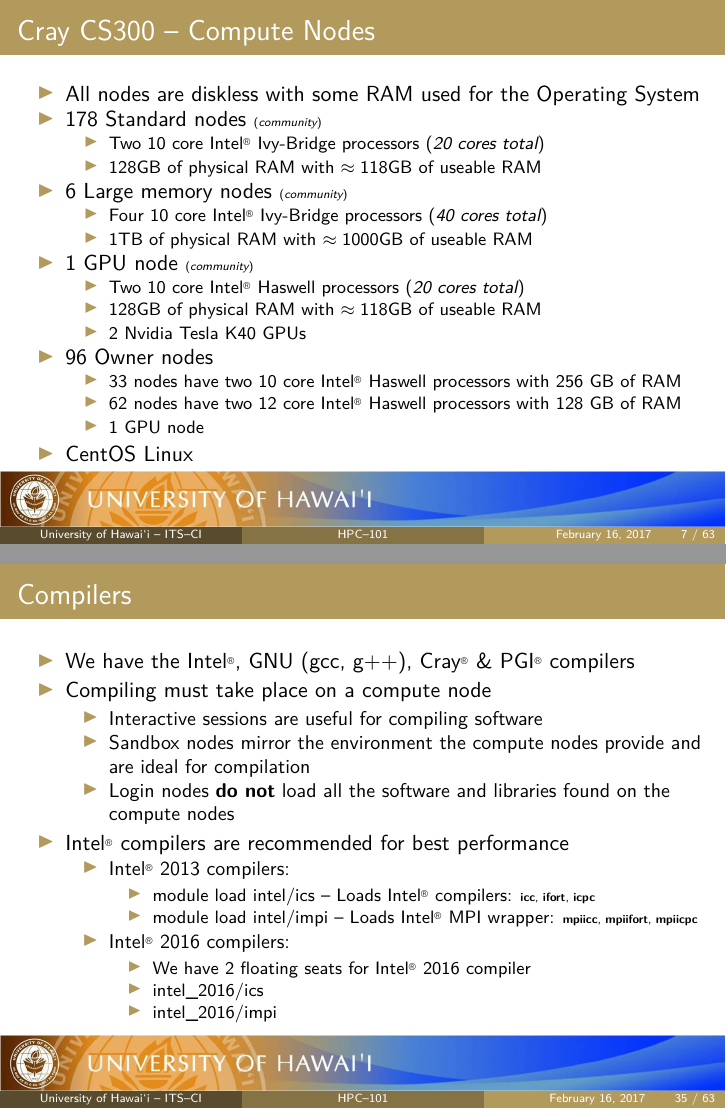
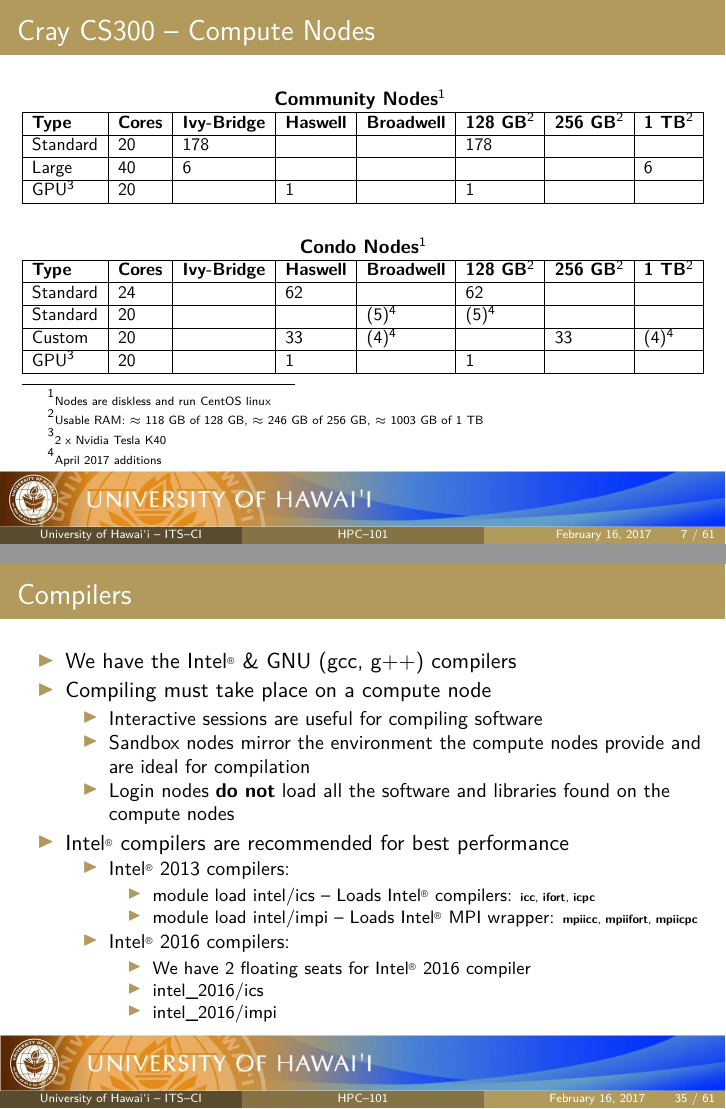
Before and after one commit to UH-CI/presentations, LaTeX slides (hpc_101/paper.tex, which reads hpc_101/sections/02_cluster.tex, hpc_101/sections/04_cluster_interaction.tex): pages 7 and 35 of 63 before the commit and pages 7 and 35 of 61 after it, joined at a grey line. Compiled offline with pdfLaTeX; a LaTeX package or settings file that is missing is left out.

Commit message:
changed node description to table fixed up footnotes across multiple slides.  Also removed section about related services (matlab DCS)

```diff
--- a/hpc_101/sections/02_cluster.tex
+++ b/hpc_101/sections/02_cluster.tex
@@ -31,42 +31,35 @@
 
 \subsubsection{Hardware}
 \begin{frame}
-	\frametitle{{\craycs} -- Compute Nodes}
-	\begin{itemize}
-        \item All nodes are diskless with some RAM used for the Operating System
-	\item 178 Standard nodes {\tiny(\emph{community})}
-	  \begin{itemize}
-            {\footnotesize
-	    \item Two 10 core {\intel} Ivy-Bridge processors (\emph{20 cores total})
-	    \item 128GB of physical RAM with $\approx118$GB of useable RAM
-            }
-	  \end{itemize}
-	\item 6 Large memory nodes {\tiny(\emph{community})}
-	  \begin{itemize}
-            {\footnotesize
-	    \item Four 10 core {\intel}  Ivy-Bridge processors (\emph{40 cores total})
-	    \item 1TB of physical RAM with $\approx1000$GB of useable RAM
-            }
-	  \end{itemize}
-        \item 1 GPU node {\tiny(\emph{community})}
-          \begin{itemize}
-            {\footnotesize
-	    \item Two 10 core {\intel} Haswell processors (\emph{20 cores total})
-	    \item 128GB of physical RAM with $\approx118$GB of useable RAM
-            \item 2 Nvidia Tesla K40 GPUs
-            }
-	  \end{itemize}
-        \item 96 Owner nodes
-          \begin{itemize}
-            {\footnotesize
-            \item 33 nodes have two 10 core {\intel} Haswell processors with 256 GB of RAM
-            \item 62 nodes have two 12 core {\intel} Haswell processors with 128 GB of RAM
-            \item 1 GPU node
-            }
-          \end{itemize}
-	\item CentOS Linux
-	\end{itemize}
-\end{frame}
+  \frametitle{{\craycs} -- Compute Nodes}
+  \begin{table}
+    \centering
+    \resizebox{\textwidth}{!}{%
+      \begin{tabular}{|l|l|l|l|l|l|l|l|}
+        \multicolumn{8}{c}{ {\large {\textbf{ Community Nodes\footnote{\label{node_note}\tiny Nodes are diskless and run CentOS linux}} } } }\\ \hline
+        \textbf{Type} & \textbf{Cores} & \textbf{Ivy-Bridge} & \textbf{Haswell} & \textbf{Broadwell} &
+        \textbf{128 GB}\footnote{\label{mem_limit}\tiny Usable RAM: $\approx118$ GB of 128 GB, $\approx246$ GB of 256 GB, $\approx1003$ GB of 1 TB} & \textbf{256 GB}\textsuperscript{\ref{mem_limit}}  & \textbf{1 TB}\textsuperscript{\ref{mem_limit}}  \\ \hline
+        Standard & 20 & 178 &  &  & 178 &  &  \\ \hline
+        Large & 40 & 6 &  &  &  &  & 6 \\ \hline
+        GPU\footnote{\label{gpu_v1}\tiny 2 x Nvidia Tesla K40} & 20 &  & 1 &  & 1 &  & \\ \hline
+      \end{tabular}%
+    }
+  \end{table}
+
+  \begin{table}
+    \centering
+    \resizebox{\textwidth}{!}{%
+      \begin{tabular}{|l|l|l|l|l|l|l|l|}
+        \multicolumn{8}{c}{ {\large {\textbf{ Condo Nodes}\textsuperscript{\ref{node_note}} } }} \\ \hline
+        \textbf{Type} & \textbf{Cores} & \textbf{Ivy-Bridge} & \textbf{Haswell} & \textbf{Broadwell} & \textbf{128 GB}\textsuperscript{\ref{mem_limit}} & \textbf{256 GB}\textsuperscript{\ref{mem_limit}} & \textbf{1 TB}\textsuperscript{\ref{mem_limit}} \\ \hline
+        Standard & 24 & & 62 & & 62 & & \\ \hline
+        Standard & 20 & & & (5)\footnote{\label{future}\tiny April 2017 additions} & (5)\textsuperscript{\ref{future}} & & \\ \hline
+        Custom & 20 &  & 33 & (4)\textsuperscript{\ref{future}} &  & 33 & (4)\textsuperscript{\ref{future}} \\ \hline
+        GPU\textsuperscript{\ref{gpu_v1}}     & 20 &  & 1 &  & 1 &  &  \\ \hline
+      \end{tabular}%
+    }
+    \end{table}
+  \end{frame}
 
 
 \begin{frame}
--- a/hpc_101/sections/04_cluster_interaction.tex
+++ b/hpc_101/sections/04_cluster_interaction.tex
@@ -395,7 +396,7 @@
 \begin{frame}
 \frametitle{Compilers}
 	\begin{itemize}
-		\item We have the {\intel}, GNU (gcc, g$++$), {\cray} \& PGI{\regtrademark} compilers
+		\item We have the {\intel} \& GNU (gcc, g$++$) compilers
 		\item Compiling must take place on a compute node
 		\begin{itemize}
 			\item Interactive sessions are useful for compiling software
```
Also changed, not shown: hpc_101/paper.tex (+1 -1 lines), hpc_101/paper.pdf, hpc_101/sections/04_cluster_interaction.tex (12 more changed lines). Lines whose indentation alone changed are shown as unchanged.
